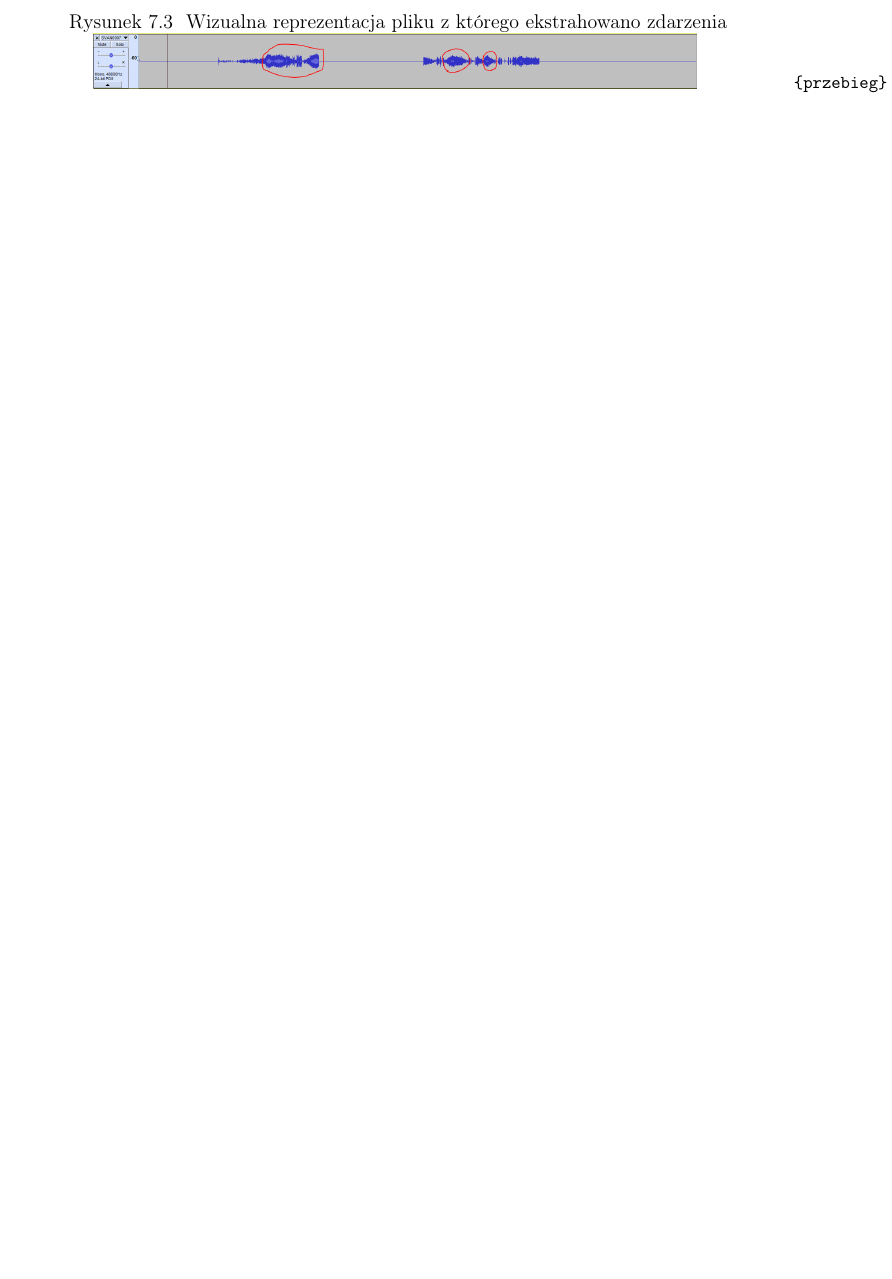
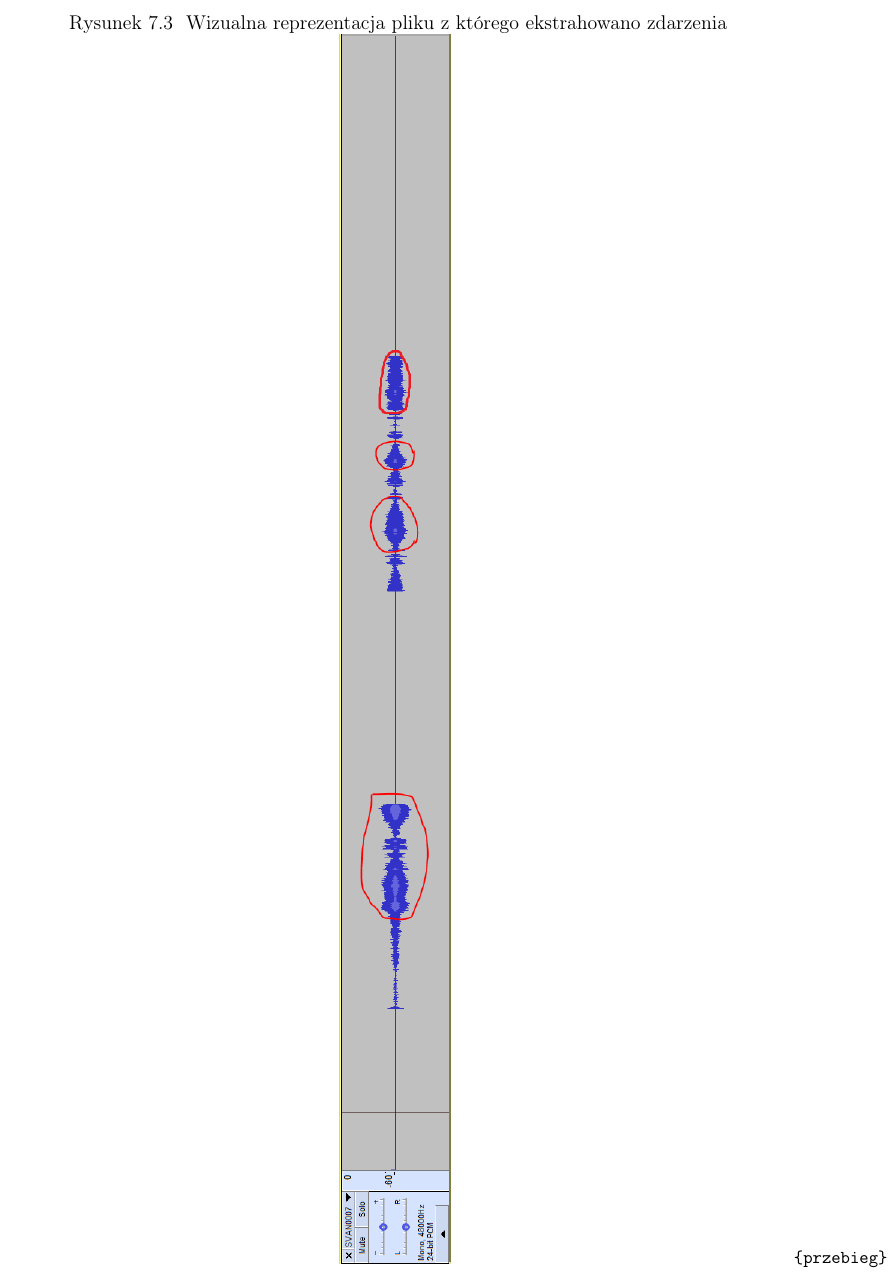
Before and after one commit to Kejzin/Thesis, a LaTeX thesis (Inzynierka_tex/Konrad_Janowski_Dyplom.tex): part of page 35 of 41, cut so that both start at the same text, the shorter picture padded with empty space. Compiled offline with pdfLaTeX.

Commit message:
nearly end

```diff
--- a/Inzynierka_tex/Konrad_Janowski_Dyplom.tex
+++ b/Inzynierka_tex/Konrad_Janowski_Dyplom.tex
@@ -856,7 +856,7 @@ W celu weryfikacji czy program odnalazł tylko fragmenty zawierające zdarzenia
 \begin{figure}[hbtp]
 \caption{Wizualna reprezentacja pliku z którego ekstrahowano zdarzenia}
 \centering
-\includegraphics[width=0.8\textwidth]{oryginalAuda.PNG}
+\includegraphics[angle=90,origin=c, scale = 0.6]{oryginalAuda.PNG}
 \label{przebieg}
 \end{figure}
 
```
Also changed, not shown: Inzynierka_tex/Konrad_Janowski_Dyplom.pdf, Inzynierka_tex/oryginalAuda.PNG.
